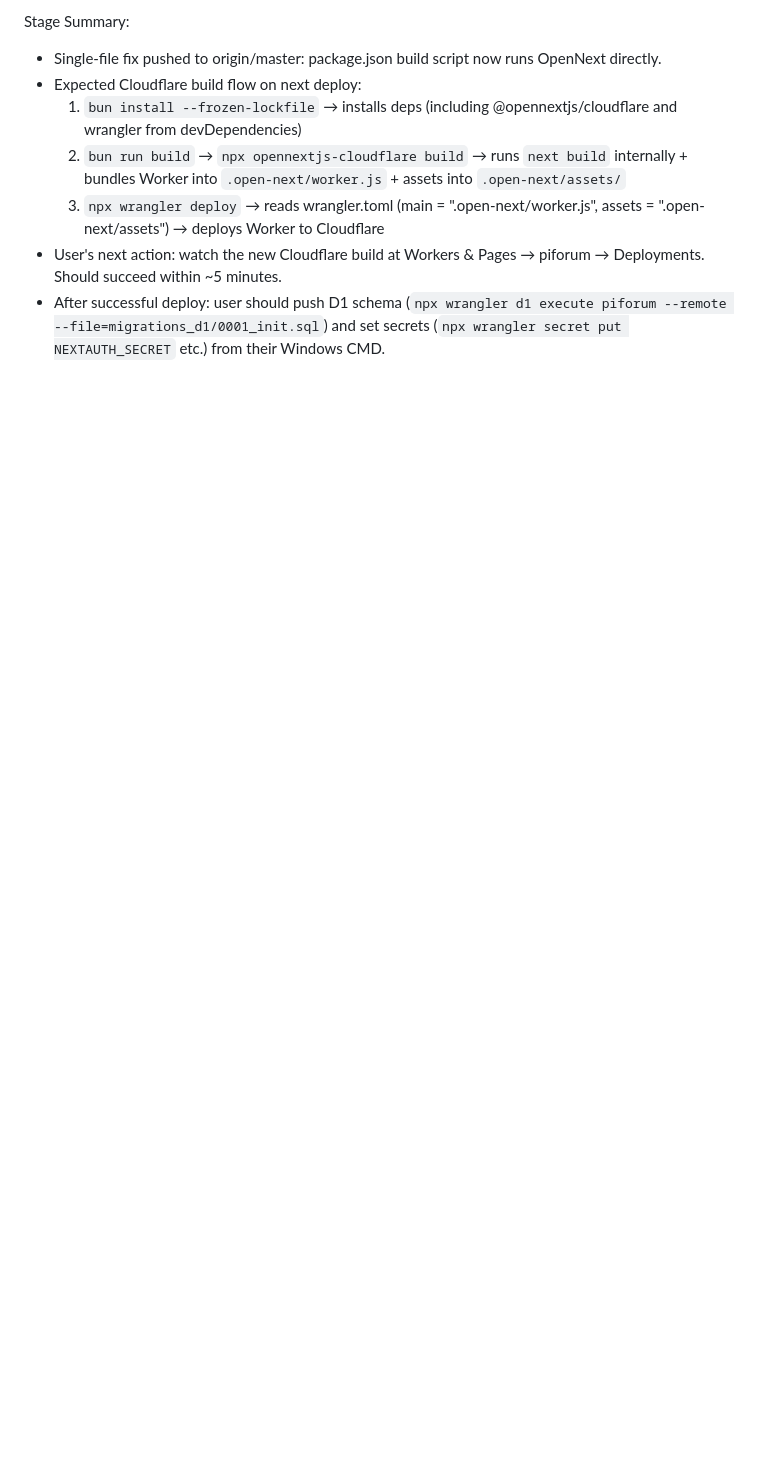
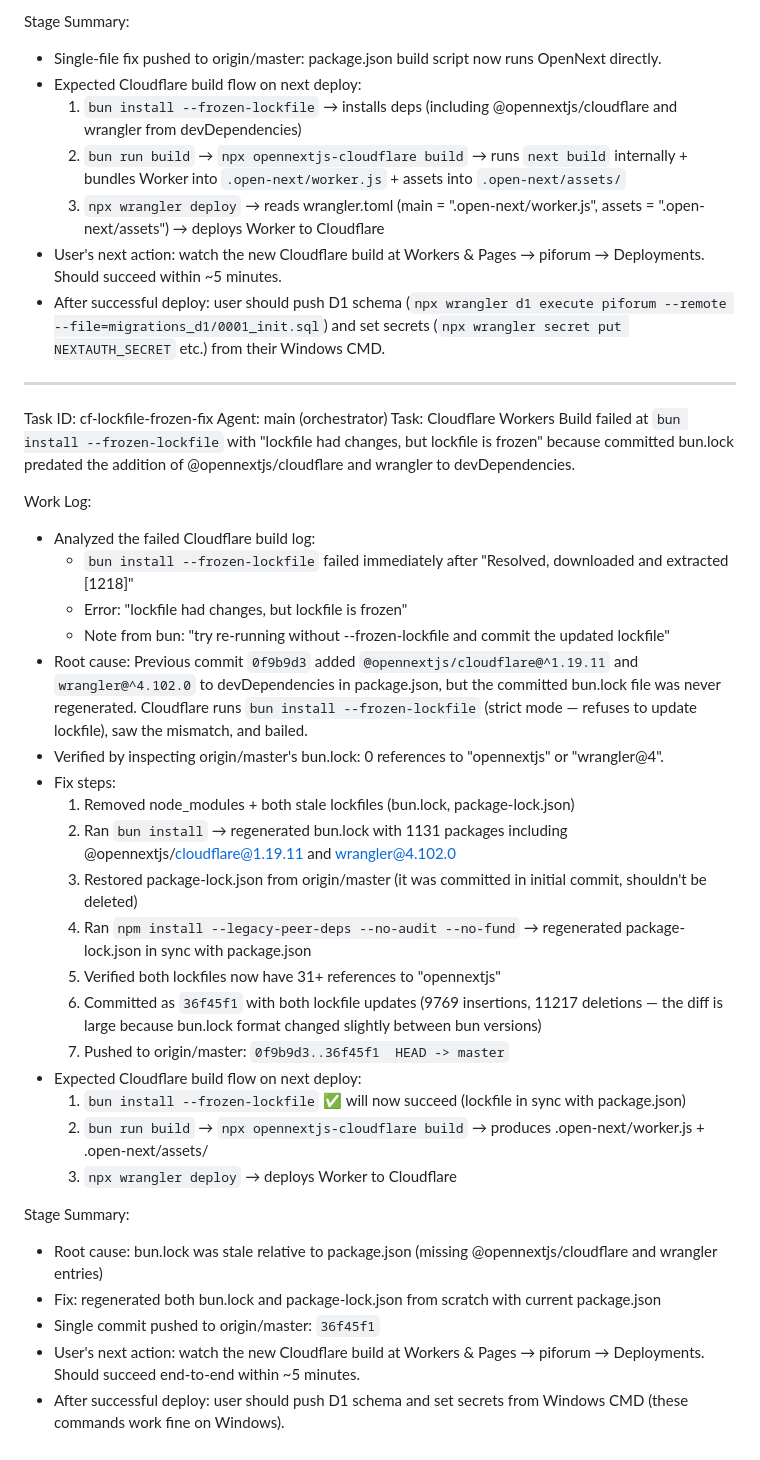
Before and after one commit to eunusctg/PiForum, a Markdown page: worklog.md, the part around the change. Rendered like a GitHub page; blank space fills up the shorter version.

Commit message:
00dea9e1-69ee-4b9c-adfa-8af5a2b9e964

```diff
--- a/worklog.md
+++ b/worklog.md
@@ -877,3 +877,35 @@ Stage Summary:
   3. `npx wrangler deploy` → reads wrangler.toml (main = ".open-next/worker.js", assets = ".open-next/assets") → deploys Worker to Cloudflare
 - User's next action: watch the new Cloudflare build at Workers & Pages → piforum → Deployments. Should succeed within ~5 minutes.
 - After successful deploy: user should push D1 schema (`npx wrangler d1 execute piforum --remote --file=migrations_d1/0001_init.sql`) and set secrets (`npx wrangler secret put NEXTAUTH_SECRET` etc.) from their Windows CMD.
+
+---
+Task ID: cf-lockfile-frozen-fix
+Agent: main (orchestrator)
+Task: Cloudflare Workers Build failed at `bun install --frozen-lockfile` with "lockfile had changes, but lockfile is frozen" because committed bun.lock predated the addition of @opennextjs/cloudflare and wrangler to devDependencies.
+
+Work Log:
+- Analyzed the failed Cloudflare build log:
+  - `bun install --frozen-lockfile` failed immediately after "Resolved, downloaded and extracted [1218]"
+  - Error: "lockfile had changes, but lockfile is frozen"
+  - Note from bun: "try re-running without --frozen-lockfile and commit the updated lockfile"
+- Root cause: Previous commit `0f9b9d3` added `@opennextjs/cloudflare@^1.19.11` and `wrangler@^4.102.0` to devDependencies in package.json, but the committed bun.lock file was never regenerated. Cloudflare runs `bun install --frozen-lockfile` (strict mode — refuses to update lockfile), saw the mismatch, and bailed.
+- Verified by inspecting origin/master's bun.lock: 0 references to "opennextjs" or "wrangler@4".
+- Fix steps:
+  1. Removed node_modules + both stale lockfiles (bun.lock, package-lock.json)
+  2. Ran `bun install` → regenerated bun.lock with 1131 packages including @opennextjs/cloudflare@1.19.11 and wrangler@4.102.0
+  3. Restored package-lock.json from origin/master (it was committed in initial commit, shouldn't be deleted)
+  4. Ran `npm install --legacy-peer-deps --no-audit --no-fund` → regenerated package-lock.json in sync with package.json
+  5. Verified both lockfiles now have 31+ references to "opennextjs"
+  6. Committed as `36f45f1` with both lockfile updates (9769 insertions, 11217 deletions — the diff is large because bun.lock format changed slightly between bun versions)
+  7. Pushed to origin/master: `0f9b9d3..36f45f1  HEAD -> master`
+- Expected Cloudflare build flow on next deploy:
+  1. `bun install --frozen-lockfile` ✅ will now succeed (lockfile in sync with package.json)
+  2. `bun run build` → `npx opennextjs-cloudflare build` → produces .open-next/worker.js + .open-next/assets/
+  3. `npx wrangler deploy` → deploys Worker to Cloudflare
+
+Stage Summary:
+- Root cause: bun.lock was stale relative to package.json (missing @opennextjs/cloudflare and wrangler entries)
+- Fix: regenerated both bun.lock and package-lock.json from scratch with current package.json
+- Single commit pushed to origin/master: `36f45f1`
+- User's next action: watch the new Cloudflare build at Workers & Pages → piforum → Deployments. Should succeed end-to-end within ~5 minutes.
+- After successful deploy: user should push D1 schema and set secrets from Windows CMD (these commands work fine on Windows).
```
